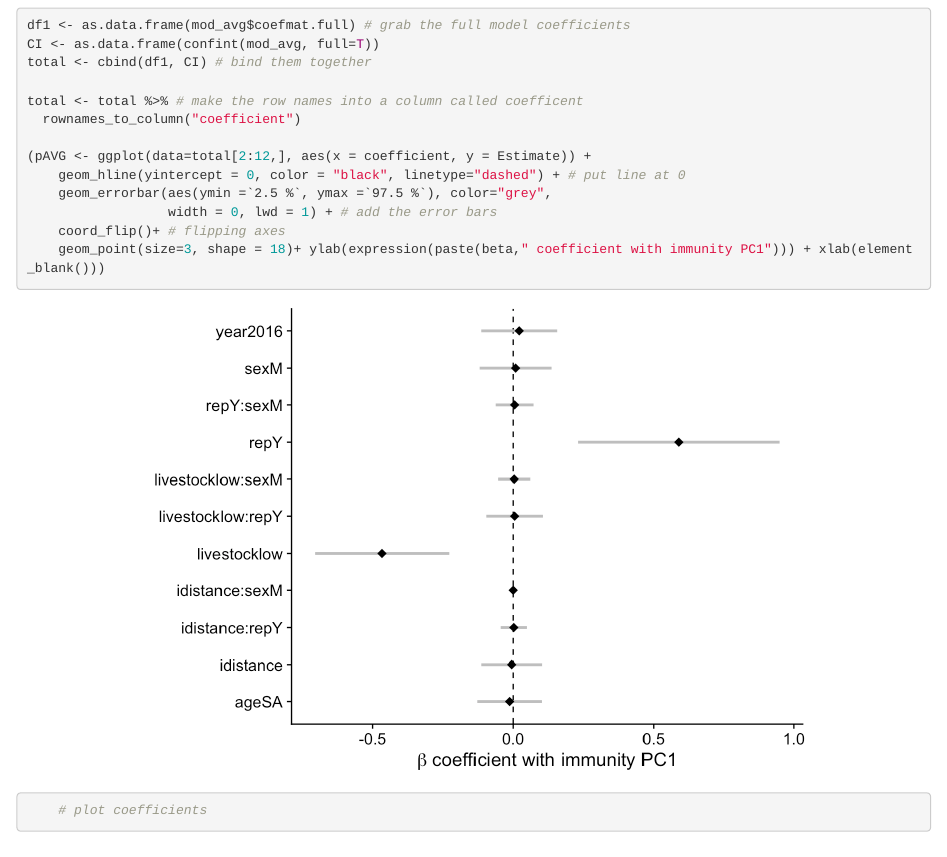
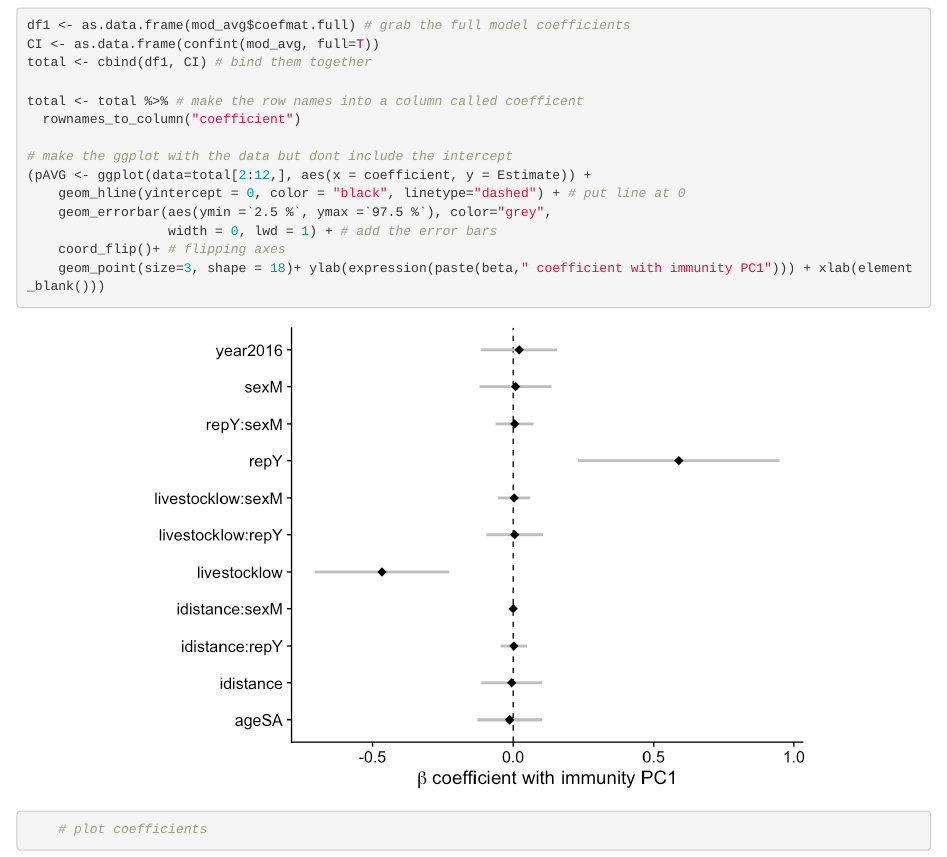
Before and after one commit to babetke/Betke-Briana-ADA-data-reanalysis-assignment, an R Markdown document (Betke-Briana-ADA-data-reanalysis-assignment.Rmd): the page in a window 1100 px wide, from 10700 px down. The pictures show the output file Betke-Briana-ADA-data-reanalysis-assignment.html that the author committed with the source, opened offline.

Commit message:
making thinks look a teeny bit nicer

```diff
--- a/Betke-Briana-ADA-data-reanalysis-assignment.Rmd
+++ b/Betke-Briana-ADA-data-reanalysis-assignment.Rmd
@@ -180,6 +180,7 @@ total <- cbind(df1, CI) # bind them together
 total <- total %>% # make the row names into a column called coefficent
   rownames_to_column("coefficient")
 
+# make the ggplot with the data but dont include the intercept
 (pAVG <- ggplot(data=total[2:12,], aes(x = coefficient, y = Estimate)) +
     geom_hline(yintercept = 0, color = "black", linetype="dashed") + # put line at 0
     geom_errorbar(aes(ymin =`2.5 %`, ymax =`97.5 %`), color="grey",
```
Also changed, not shown: Betke-Briana-ADA-data-reanalysis-assignment.html, Betke-Briana-ADA-data-reanalysis-assignment.Rmd (1 more changed lines).
